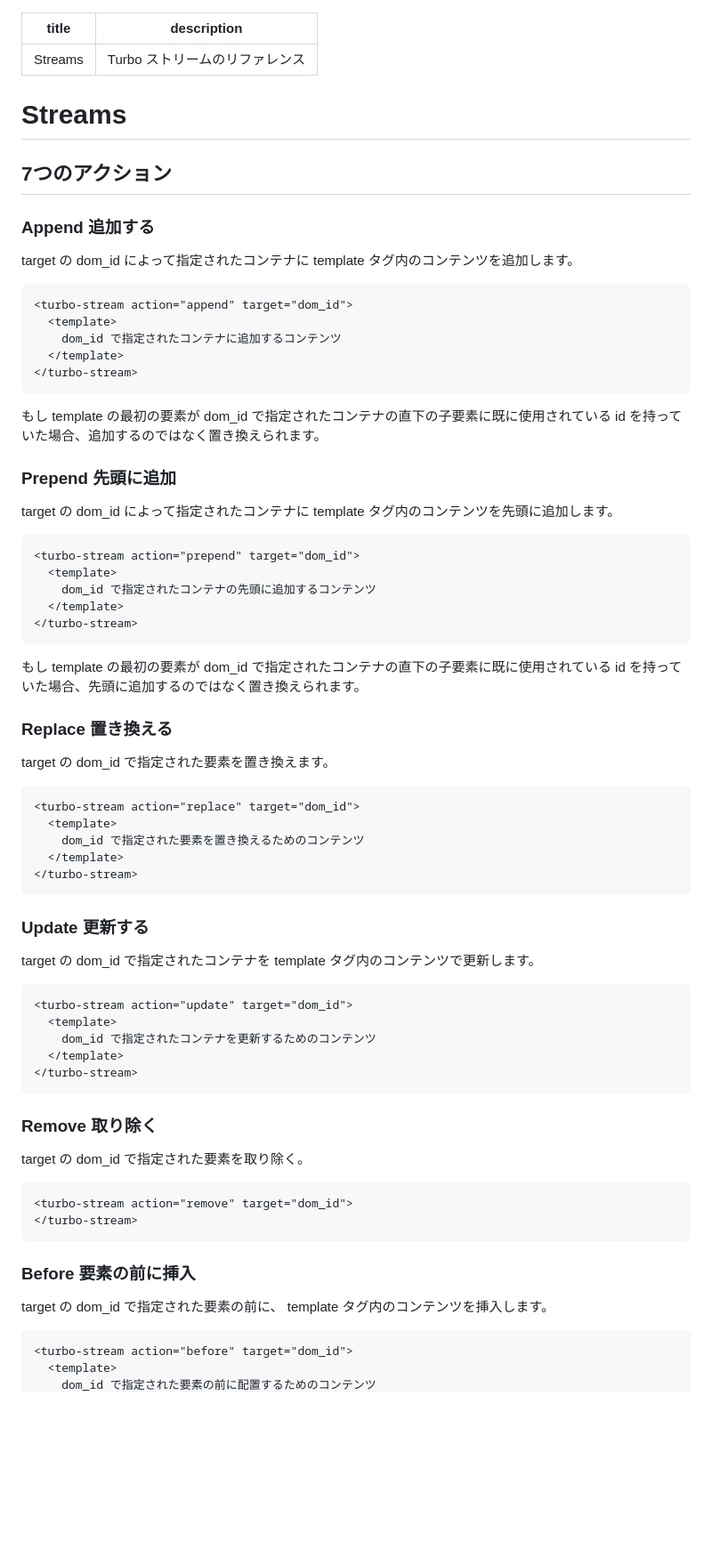
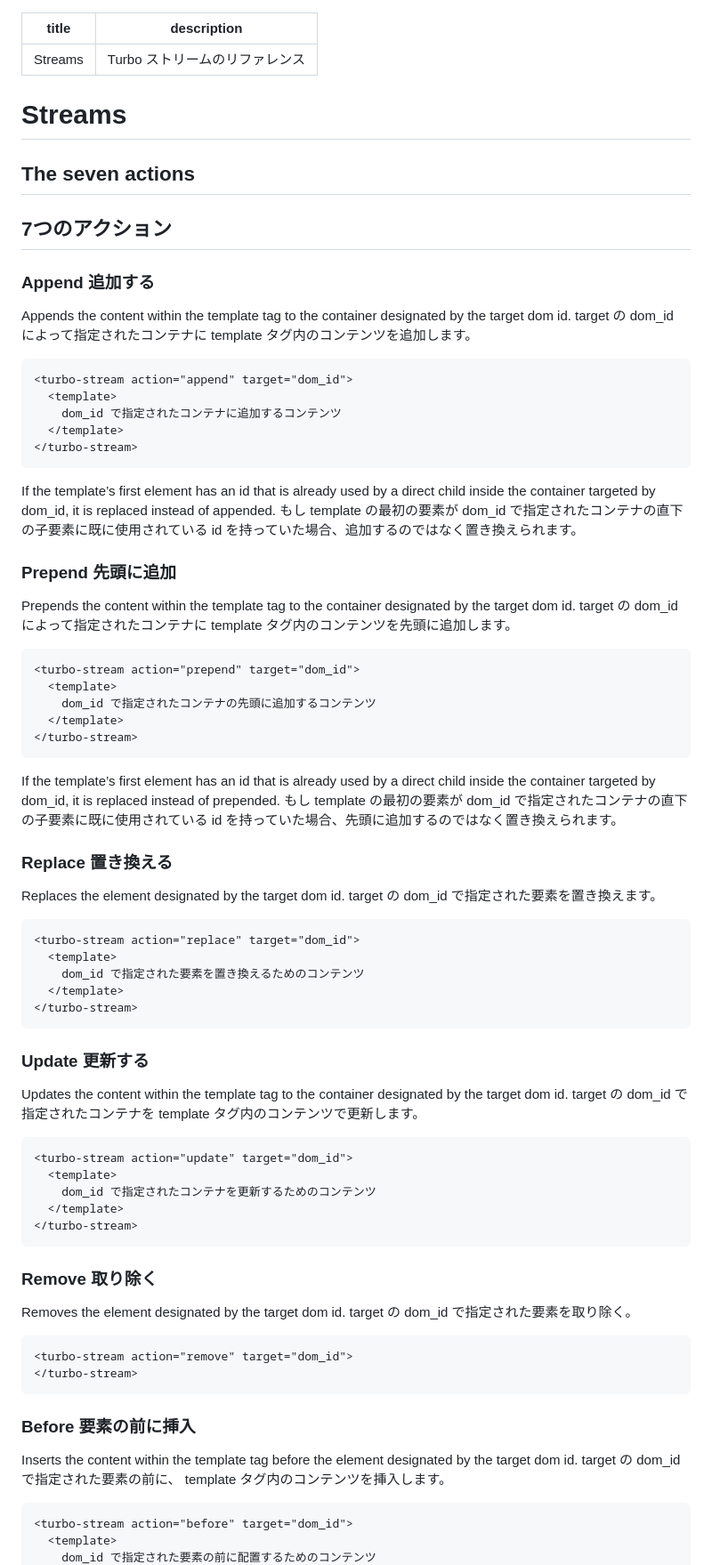
Before and after one commit to everyleaf/hotwire_ja, a Markdown page: turbo/reference/streams.md, the part around the change printed below. Shown: that part at 89% size. GitHub-like rendering; blank space fills up the shorter version.

Commit message:
翻訳前の英文を追加

````diff
--- a/turbo/reference/streams.md
+++ b/turbo/reference/streams.md
@@ -5,9 +5,11 @@ description: Turbo ストリームのリファレンス
 
 # Streams
 
+## The seven actions
 ## 7つのアクション
 
 ### Append 追加する
+Appends the content within the template tag to the container designated by the target dom id.
 target の dom_id によって指定されたコンテナに template タグ内のコンテンツを追加します。
 
 ```html
@@ -18,9 +20,11 @@ target の dom_id によって指定されたコンテナに template タグ内
 </turbo-stream>
 ```
 
+If the template’s first element has an id that is already used by a direct child inside the container targeted by dom_id, it is replaced instead of appended.
 もし template の最初の要素が dom_id で指定されたコンテナの直下の子要素に既に使用されている id を持っていた場合、追加するのではなく置き換えられます。
 
 ### Prepend 先頭に追加
+Prepends the content within the template tag to the container designated by the target dom id.
 target の dom_id によって指定されたコンテナに template タグ内のコンテンツを先頭に追加します。
 
 ```html
@@ -31,9 +35,11 @@ target の dom_id によって指定されたコンテナに template タグ内
 </turbo-stream>
 ```
 
+If the template’s first element has an id that is already used by a direct child inside the container targeted by dom_id, it is replaced instead of prepended.
 もし template の最初の要素が dom_id で指定されたコンテナの直下の子要素に既に使用されている id を持っていた場合、先頭に追加するのではなく置き換えられます。
 
 ### Replace 置き換える
+Replaces the element designated by the target dom id.
 target の dom_id で指定された要素を置き換えます。
 
 ```html
@@ -45,6 +51,7 @@ target の dom_id で指定された要素を置き換えます。
 ```
 
 ### Update 更新する
+Updates the content within the template tag to the container designated by the target dom id.
 target の dom_id で指定されたコンテナを template タグ内のコンテンツで更新します。
 
 ```html
@@ -56,6 +63,7 @@ target の dom_id で指定されたコンテナを template タグ内のコン
 ```
 
 ### Remove 取り除く
+Removes the element designated by the target dom id.
 target の dom_id で指定された要素を取り除く。
 
 ```html
@@ -64,6 +72,7 @@ target の dom_id で指定された要素を取り除く。
 ```
 
 ### Before 要素の前に挿入
+Inserts the content within the template tag before the element designated by the target dom id.
 target の dom_id で指定された要素の前に、 template タグ内のコンテンツを挿入します。
 
 ```html
````
Also changed, not shown: other parts of turbo/reference/streams.md (+4 -0 lines).
